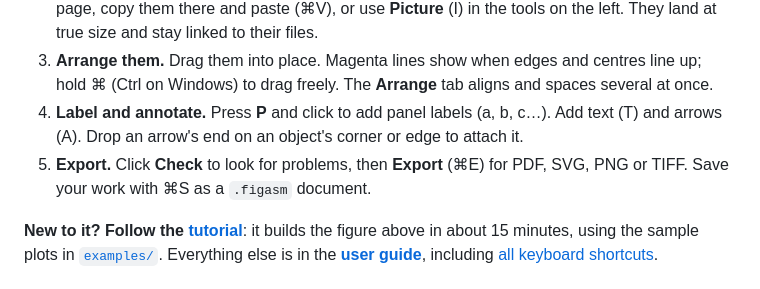
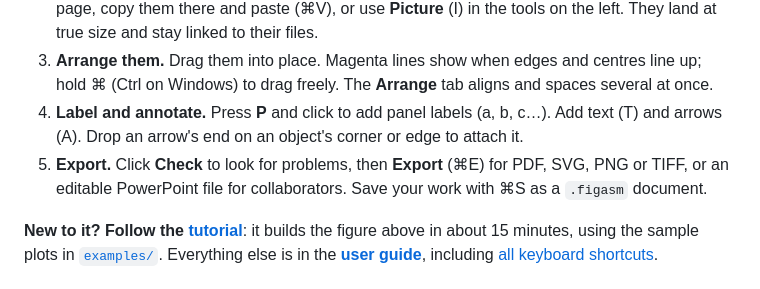
Before and after one commit to matthewwdavis/mosaic, a Markdown page: README.md, the part around the change. GitHub-like rendering.

```diff
--- a/README.md
+++ b/README.md
@@ -82,7 +82,8 @@ everything it uses, and keeps your settings. You can delete the downloaded folde
    hold ⌘ (Ctrl on Windows) to drag freely. The **Arrange** tab aligns and spaces several at once.
 4. **Label and annotate.** Press **P** and click to add panel labels (a, b, c…). Add text (T) and
    arrows (A). Drop an arrow's end on an object's corner or edge to attach it.
-5. **Export.** Click **Check** to look for problems, then **Export** (⌘E) for PDF, SVG, PNG or TIFF.
+5. **Export.** Click **Check** to look for problems, then **Export** (⌘E) for PDF, SVG, PNG or TIFF,
+   or an editable PowerPoint file for collaborators.
    Save your work with ⌘S as a `.figasm` document.
 
 **New to it? Follow the [tutorial](docs/tutorial.md)**: it builds the figure above in about
```
Also changed, not shown: docs/guide.md (+18 -3 lines), docs/roadmap.md (+1 -1 lines), docs/images/export.png, 8 other files.
